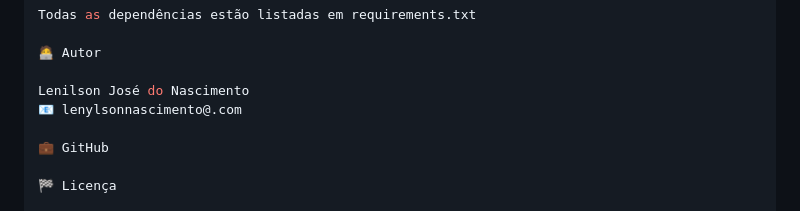
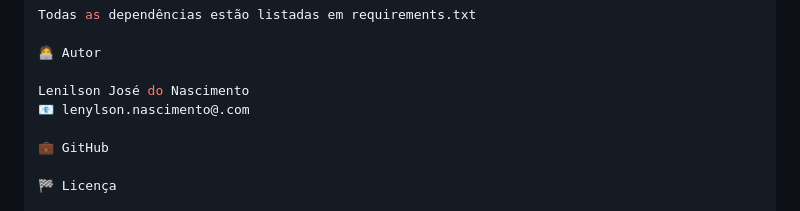
Before and after one commit to lenilson853/sistema_controle_estoque, a Markdown page: README.md, the part around the change. GitHub-like rendering.

```diff
--- a/README.md
+++ b/README.md
@@ -100,7 +100,7 @@ Todas as dependências estão listadas em requirements.txt
 🧑‍💻 Autor
 
 Lenilson José do Nascimento
-📧 lenylsonnascimento@.com
+📧 lenylson.nascimento@.com
 
 💼 GitHub
 
```
